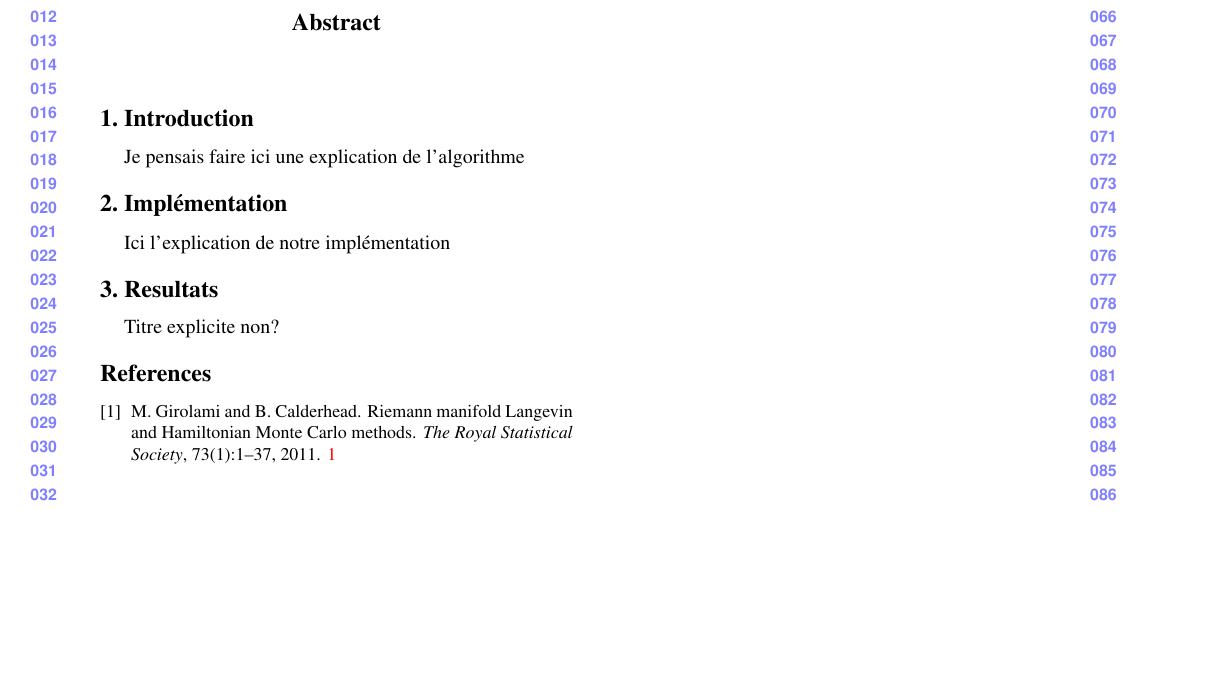
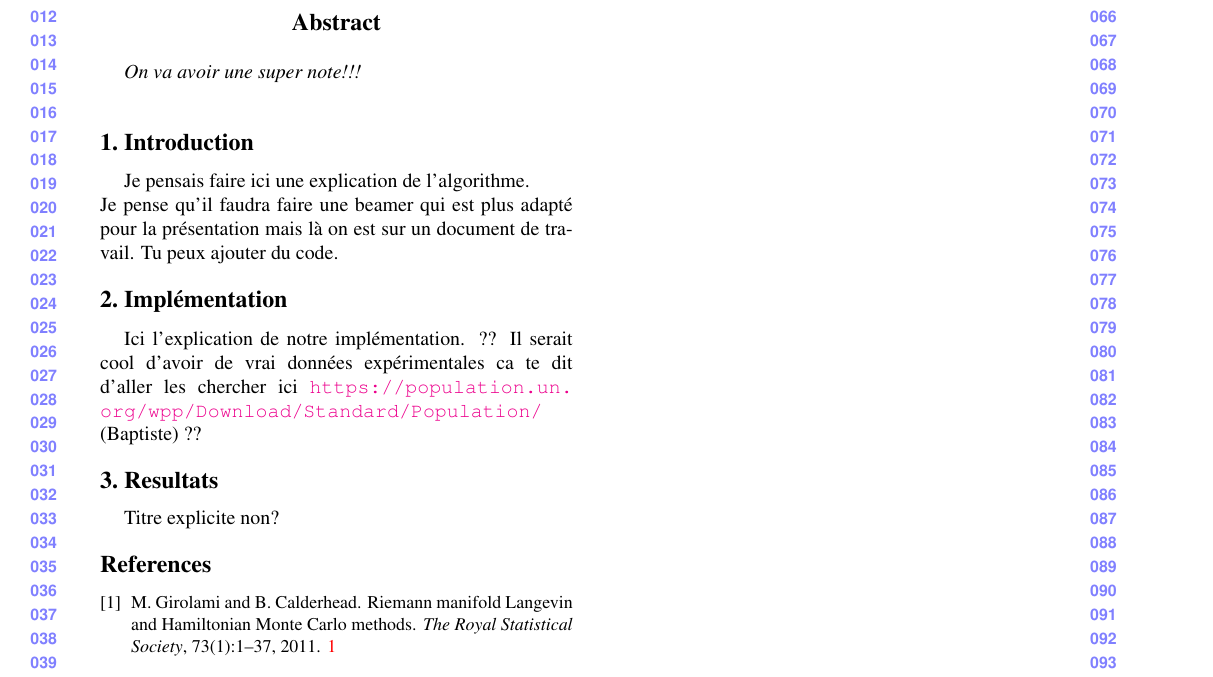
Before and after one commit to ehbihenscoding/Riemann_manifold_HMCM, a LaTeX paper (cvpr2019AuthorKit/egpaper_for_review.tex): part of the page, cut so that both start at the same text, the shorter picture padded with empty space. Compiled offline with pdfLaTeX.

Commit message:
Permière version de travail

```diff
--- a/cvpr2019AuthorKit/egpaper_for_review.tex
+++ b/cvpr2019AuthorKit/egpaper_for_review.tex
@@ -43,13 +38,15 @@ Baptiste Kerl\'eguer\\
 
 %%%%%%%%% ABSTRACT
 \begin{abstract}
+On va avoir une super note!!!
 \end{abstract}
 
 %%%%%%%%% BODY TEXT
 \section{Introduction}
-Je pensais faire ici une explication de l'algorithme
+Je pensais faire ici une explication de l'algorithme.\\
+Je pense qu'il faudra faire une beamer qui est plus adapté pour la présentation mais là on est sur un document de travail. Tu peux ajouter du code.
 \section{Impl\'ementation}
-Ici l'explication de notre impl\'ementation
+Ici l'explication de notre impl\'ementation. ?? Il serait cool d'avoir de vrai données expérimentales ca te dit d'aller les chercher ici \url{https://population.un.org/wpp/Download/Standard/Population/} (Baptiste) ??
 \section{Resultats}
 Titre explicite non?
 {\small
```
Also changed, not shown: cvpr2019AuthorKit/egpaper_for_review.pdf, cvpr2019AuthorKit/egpaper_for_review.tex (7 more changed lines), 2 other files.
